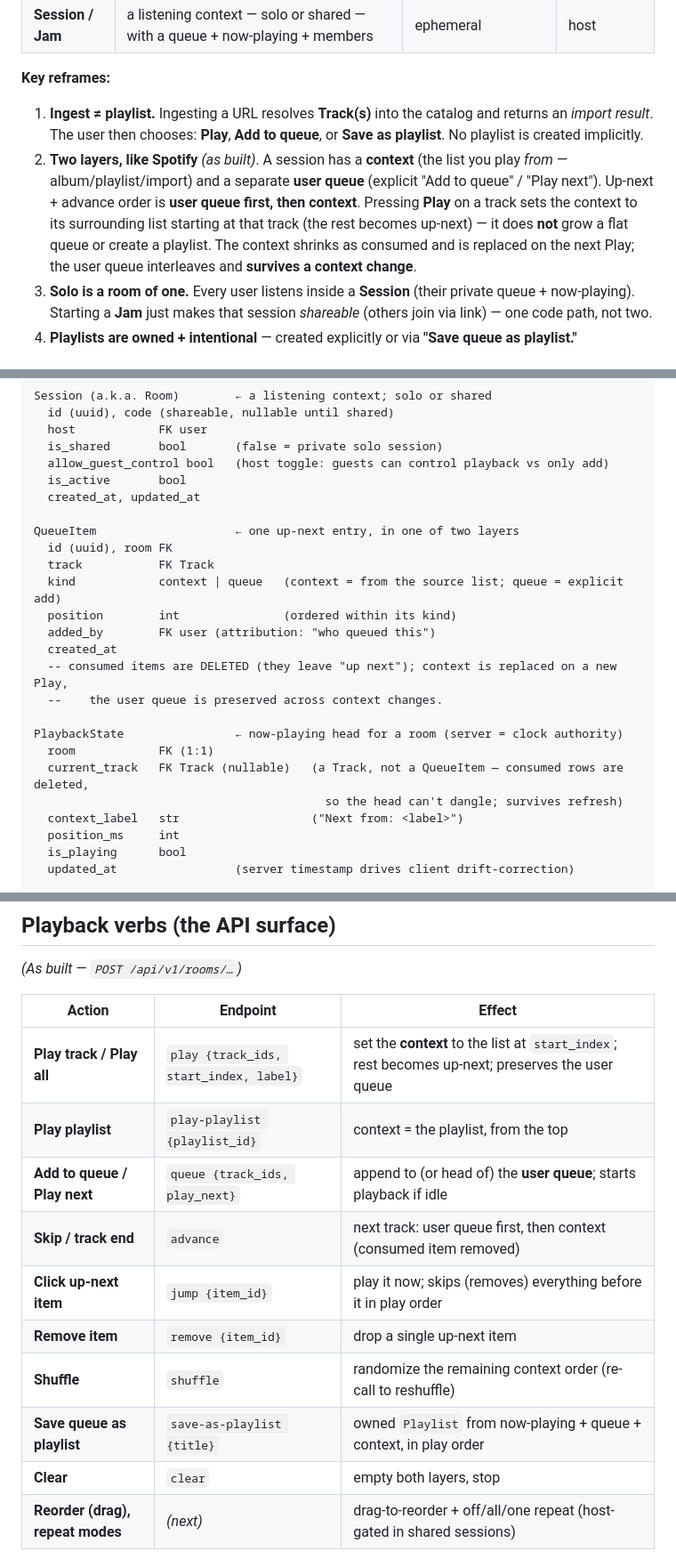
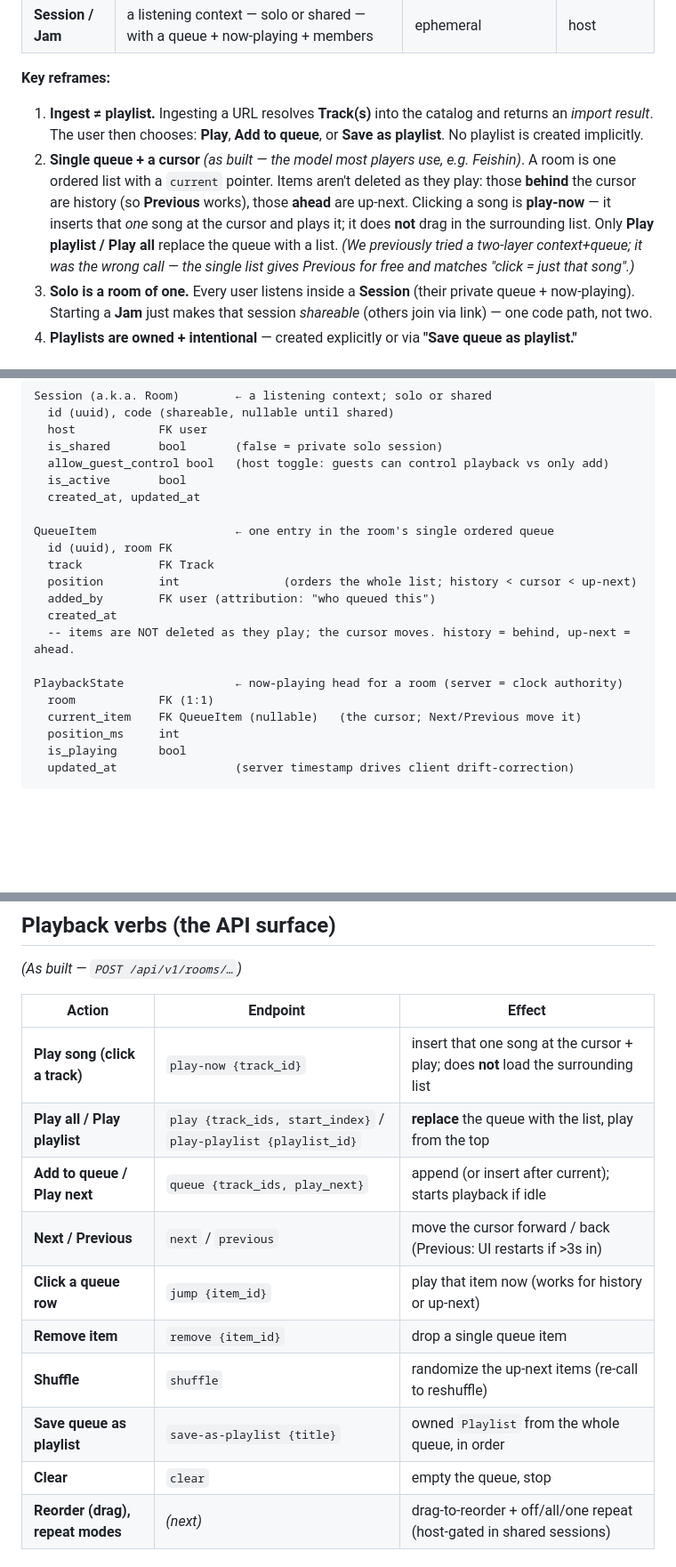
Before and after one commit to WhirlyFan/music, a Markdown page: docs/design/queue-rooms.md, 3 parts joined by grey strips. Shown at 89% size. Rendered like a GitHub page; blank space fills up the shorter version.

Commit message:
docs: sync queue design to single-queue + cursor model
Co-Authored-By: Claude Opus 4.8 (1M context) <noreply@anthropic.com>

```diff
--- a/docs/design/queue-rooms.md
+++ b/docs/design/queue-rooms.md
@@ -16,7 +16,7 @@
 
 **Key reframes:**
 1. **Ingest ≠ playlist.** Ingesting a URL resolves **Track(s)** into the catalog and returns an *import result*. The user then chooses: **Play**, **Add to queue**, or **Save as playlist**. No playlist is created implicitly.
-2. **Two layers, like Spotify** *(as built)*. A session has a **context** (the list you play *from* — album/playlist/import) and a separate **user queue** (explicit "Add to queue" / "Play next"). Up-next + advance order is **user queue first, then context**. Pressing **Play** on a track sets the context to its surrounding list starting at that track (the rest becomes up-next) — it does **not** grow a flat queue or create a playlist. The context shrinks as consumed and is replaced on the next Play; the user queue interleaves and **survives a context change**.
+2. **Single queue + a cursor** *(as built — the model most players use, e.g. Feishin)*. A room is one ordered list with a `current` pointer. Items aren't deleted as they play: those **behind** the cursor are history (so **Previous** works), those **ahead** are up-next. Clicking a song is **play-now** — it inserts that *one* song at the cursor and plays it; it does **not** drag in the surrounding list. Only **Play playlist / Play all** replace the queue with a list. *(We previously tried a two-layer context+queue; it was the wrong call — the single list gives Previous for free and matches "click = just that song".)*
 3. **Solo is a room of one.** Every user listens inside a **Session** (their private queue + now-playing). Starting a **Jam** just makes that session *shareable* (others join via link) — one code path, not two.
 4. **Playlists are owned + intentional** — created explicitly or via **"Save queue as playlist."**
 
@@ -32,21 +32,17 @@ Session (a.k.a. Room)        ← a listening context; solo or shared
   is_active       bool
   created_at, updated_at
 
-QueueItem                    ← one up-next entry, in one of two layers
+QueueItem                    ← one entry in the room's single ordered queue
   id (uuid), room FK
   track           FK Track
-  kind            context | queue   (context = from the source list; queue = explicit add)
-  position        int               (ordered within its kind)
+  position        int               (orders the whole list; history < cursor < up-next)
   added_by        FK user (attribution: "who queued this")
   created_at
-  -- consumed items are DELETED (they leave "up next"); context is replaced on a new Play,
-  --    the user queue is preserved across context changes.
+  -- items are NOT deleted as they play; the cursor moves. history = behind, up-next = ahead.
 
 PlaybackState                ← now-playing head for a room (server = clock authority)
   room            FK (1:1)
-  current_track   FK Track (nullable)   (a Track, not a QueueItem — consumed rows are deleted,
-                                          so the head can't dangle; survives refresh)
-  context_label   str                   ("Next from: <label>")
+  current_item    FK QueueItem (nullable)   (the cursor; Next/Previous move it)
   position_ms     int
   is_playing      bool
   updated_at                 (server timestamp drives client drift-correction)
@@ -66,15 +62,15 @@ Playlist (existing)          ← now strictly user-owned + intentional
 
 | Action | Endpoint | Effect |
 |--------|----------|--------|
-| **Play track / Play all** | `play {track_ids, start_index, label}` | set the **context** to the list at `start_index`; rest becomes up-next; preserves the user queue |
-| **Play playlist** | `play-playlist {playlist_id}` | context = the playlist, from the top |
-| **Add to queue / Play next** | `queue {track_ids, play_next}` | append to (or head of) the **user queue**; starts playback if idle |
-| **Skip / track end** | `advance` | next track: user queue first, then context (consumed item removed) |
-| **Click up-next item** | `jump {item_id}` | play it now; skips (removes) everything before it in play order |
-| **Remove item** | `remove {item_id}` | drop a single up-next item |
-| **Shuffle** | `shuffle` | randomize the remaining context order (re-call to reshuffle) |
-| **Save queue as playlist** | `save-as-playlist {title}` | owned `Playlist` from now-playing + queue + context, in play order |
-| **Clear** | `clear` | empty both layers, stop |
+| **Play song (click a track)** | `play-now {track_id}` | insert that one song at the cursor + play; does **not** load the surrounding list |
+| **Play all / Play playlist** | `play {track_ids, start_index}` / `play-playlist {playlist_id}` | **replace** the queue with the list, play from the top |
+| **Add to queue / Play next** | `queue {track_ids, play_next}` | append (or insert after current); starts playback if idle |
+| **Next / Previous** | `next` / `previous` | move the cursor forward / back (Previous: UI restarts if >3s in) |
+| **Click a queue row** | `jump {item_id}` | play that item now (works for history or up-next) |
+| **Remove item** | `remove {item_id}` | drop a single queue item |
+| **Shuffle** | `shuffle` | randomize the up-next items (re-call to reshuffle) |
+| **Save queue as playlist** | `save-as-playlist {title}` | owned `Playlist` from the whole queue, in order |
+| **Clear** | `clear` | empty the queue, stop |
 | **Reorder (drag), repeat modes** | *(next)* | drag-to-reorder + off/all/one repeat (host-gated in shared sessions) |
 
 ## Real-time (the Jam) — architecture
```
Also changed, not shown: other parts of docs/design/queue-rooms.md (+1 -1 lines).
